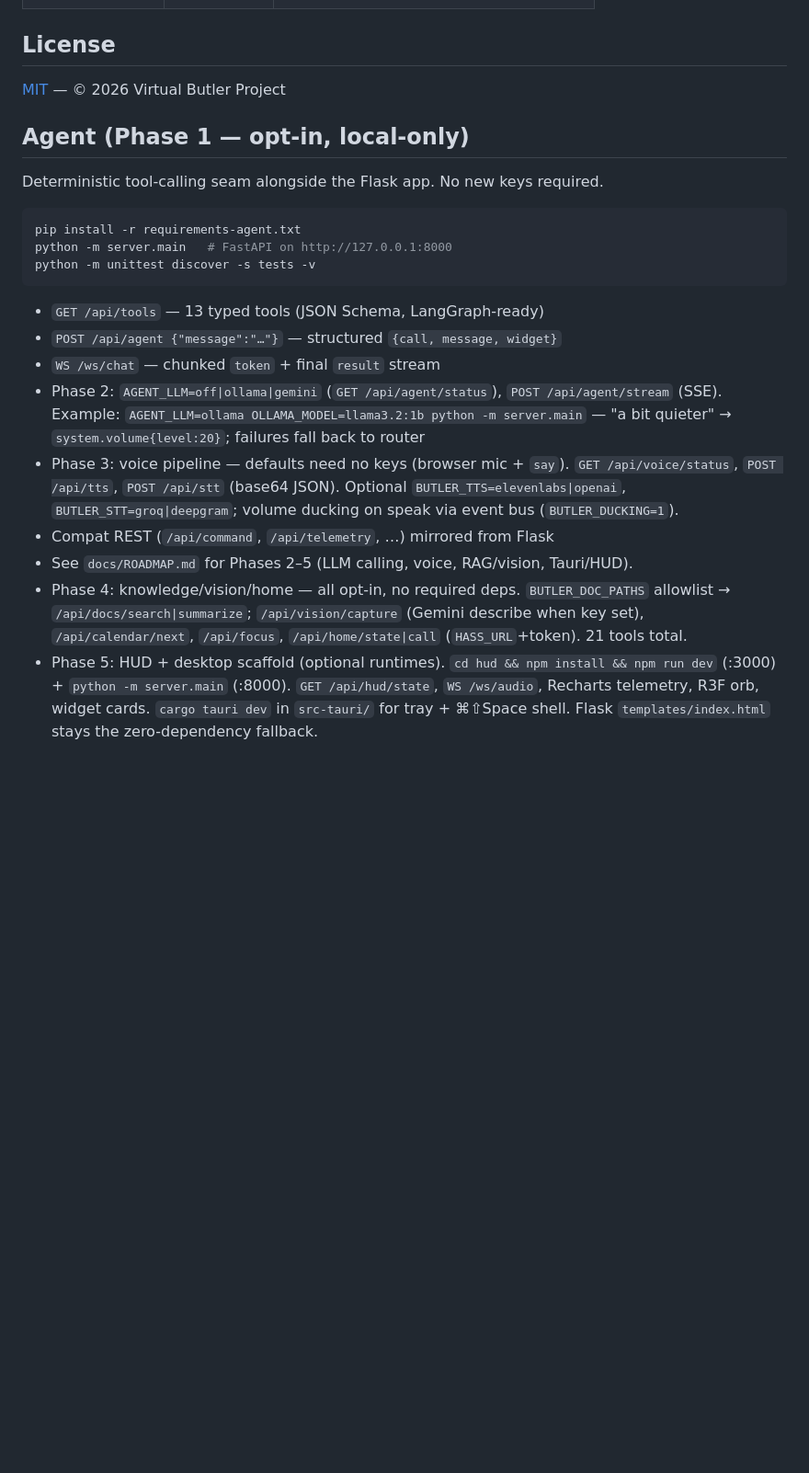
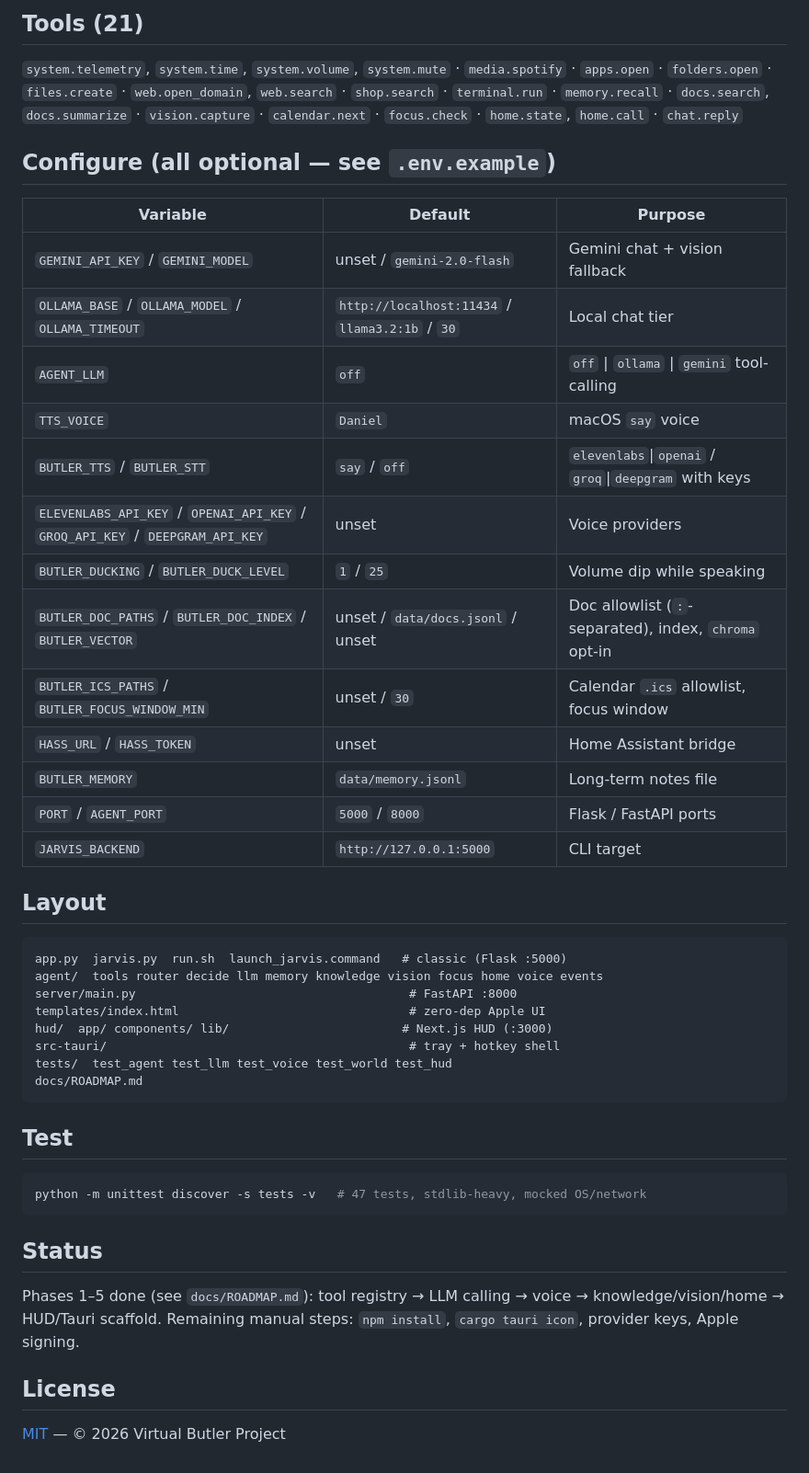
Before and after one commit to OzNova/Virtual-Buttler, a Markdown page: README.md, the part around one of its changes. Shown at 92% size. Drawn GitHub-style; blank space fills up the shorter version.

````diff
--- a/README.md
+++ b/README.md
@@ -103,34 +95,53 @@ dolar kaç tl                   tell me a joke
+## Tools (21)
+
+`system.telemetry`, `system.time`, `system.volume`, `system.mute` · `media.spotify` · `apps.open` ·
+`folders.open` · `files.create` · `web.open_domain`, `web.search` · `shop.search` ·
+`terminal.run` · `memory.recall` · `docs.search`, `docs.summarize` · `vision.capture` ·
+`calendar.next` · `focus.check` · `home.state`, `home.call` · `chat.reply`
+
+## Configure (all optional — see `.env.example`)
+
+| Variable | Default | Purpose |
+| -------- | ------- | ------- |
+| `GEMINI_API_KEY` / `GEMINI_MODEL` | unset / `gemini-2.0-flash` | Gemini chat + vision fallback |
+| `OLLAMA_BASE` / `OLLAMA_MODEL` / `OLLAMA_TIMEOUT` | `http://localhost:11434` / `llama3.2:1b` / `30` | Local chat tier |
+| `AGENT_LLM` | `off` | `off` \| `ollama` \| `gemini` tool-calling |
+| `TTS_VOICE` | `Daniel` | macOS `say` voice |
+| `BUTLER_TTS` / `BUTLER_STT` | `say` / `off` | `elevenlabs`\|`openai` / `groq`\|`deepgram` with keys |
+| `ELEVENLABS_API_KEY` / `OPENAI_API_KEY` / `GROQ_API_KEY` / `DEEPGRAM_API_KEY` | unset | Voice providers |
+| `BUTLER_DUCKING` / `BUTLER_DUCK_LEVEL` | `1` / `25` | Volume dip while speaking |
+| `BUTLER_DOC_PATHS` / `BUTLER_DOC_INDEX` / `BUTLER_VECTOR` | unset / `data/docs.jsonl` / unset | Doc allowlist (`:`-separated), index, `chroma` opt-in |
+| `BUTLER_ICS_PATHS` / `BUTLER_FOCUS_WINDOW_MIN` | unset / `30` | Calendar `.ics` allowlist, focus window |
+| `HASS_URL` / `HASS_TOKEN` | unset | Home Assistant bridge |
+| `BUTLER_MEMORY` | `data/memory.jsonl` | Long-term notes file |
+| `PORT` / `AGENT_PORT` | `5000` / `8000` | Flask / FastAPI ports |
+| `JARVIS_BACKEND` | `http://127.0.0.1:5000` | CLI target |
+
+## Layout
+
+```
+app.py  jarvis.py  run.sh  launch_jarvis.command   # classic (Flask :5000)
+agent/  tools router decide llm memory knowledge vision focus home voice events
+server/main.py                                      # FastAPI :8000
+templates/index.html                                # zero-dep Apple UI
+hud/  app/ components/ lib/                        # Next.js HUD (:3000)
+src-tauri/                                          # tray + hotkey shell
+tests/  test_agent test_llm test_voice test_world test_hud
+docs/ROADMAP.md
+```
+
+## Test
+
+```bash
+python -m unittest discover -s tests -v   # 47 tests, stdlib-heavy, mocked OS/network
+```
+
+## Status
+
+Phases 1–5 done (see `docs/ROADMAP.md`): tool registry → LLM calling → voice →
+knowledge/vision/home → HUD/Tauri scaffold. Remaining manual steps: `npm install`,
+`cargo tauri icon`, provider keys, Apple signing.
 
 ## License
 
 [MIT](LICENSE) — © 2026 Virtual Butler Project
-## Agent (Phase 1 — opt-in, local-only)
-
-Deterministic tool-calling seam alongside the Flask app. No new keys required.
-
-```bash
-pip install -r requirements-agent.txt
-python -m server.main   # FastAPI on http://127.0.0.1:8000
-python -m unittest discover -s tests -v
-```
-
-- `GET /api/tools` — 13 typed tools (JSON Schema, LangGraph-ready)
-- `POST /api/agent {"message":"…"}` — structured `{call, message, widget}`
-- `WS /ws/chat` — chunked `token` + final `result` stream
-- Phase 2: `AGENT_LLM=off|ollama|gemini` (`GET /api/agent/status`), `POST /api/agent/stream` (SSE).
-  Example: `AGENT_LLM=ollama OLLAMA_MODEL=llama3.2:1b python -m server.main` — "a bit quieter" → `system.volume{level:20}`; failures fall back to router
-- Phase 3: voice pipeline — defaults need no keys (browser mic + `say`).
-  `GET /api/voice/status`, `POST /api/tts`, `POST /api/stt` (base64 JSON).
-  Optional `BUTLER_TTS=elevenlabs|openai`, `BUTLER_STT=groq|deepgram`;
-  volume ducking on speak via event bus (`BUTLER_DUCKING=1`).
-- Compat REST (`/api/command`, `/api/telemetry`, …) mirrored from Flask
-- See `docs/ROADMAP.md` for Phases 2–5 (LLM calling, voice, RAG/vision, Tauri/HUD).
-- Phase 4: knowledge/vision/home — all opt-in, no required deps.
-  `BUTLER_DOC_PATHS` allowlist → `/api/docs/search|summarize`;
-  `/api/vision/capture` (Gemini describe when key set), `/api/calendar/next`,
-  `/api/focus`, `/api/home/state|call` (`HASS_URL`+token). 21 tools total.
-- Phase 5: HUD + desktop scaffold (optional runtimes).
-  `cd hud && npm install && npm run dev` (:3000) + `python -m server.main` (:8000).
-  `GET /api/hud/state`, `WS /ws/audio`, Recharts telemetry, R3F orb, widget cards.
-  `cargo tauri dev` in `src-tauri/` for tray + ⌘⇧Space shell.
-  Flask `templates/index.html` stays the zero-dependency fallback.
````
Also changed, not shown: other parts of README.md (+78 -86 lines).
